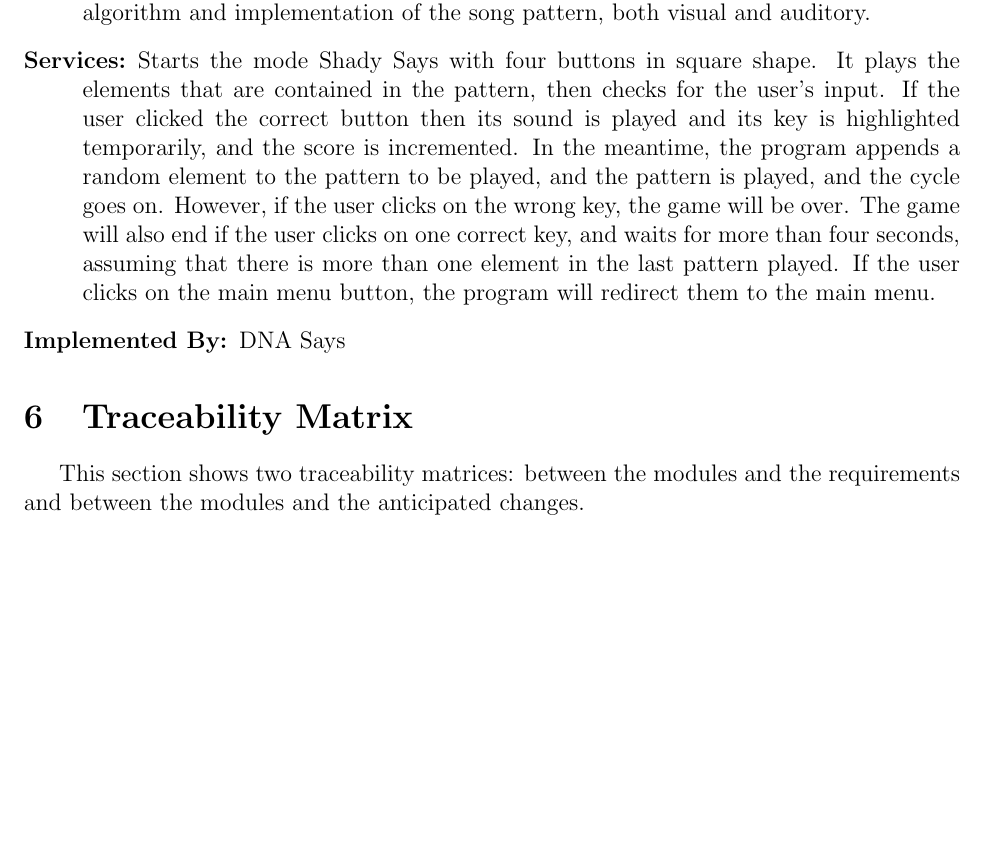
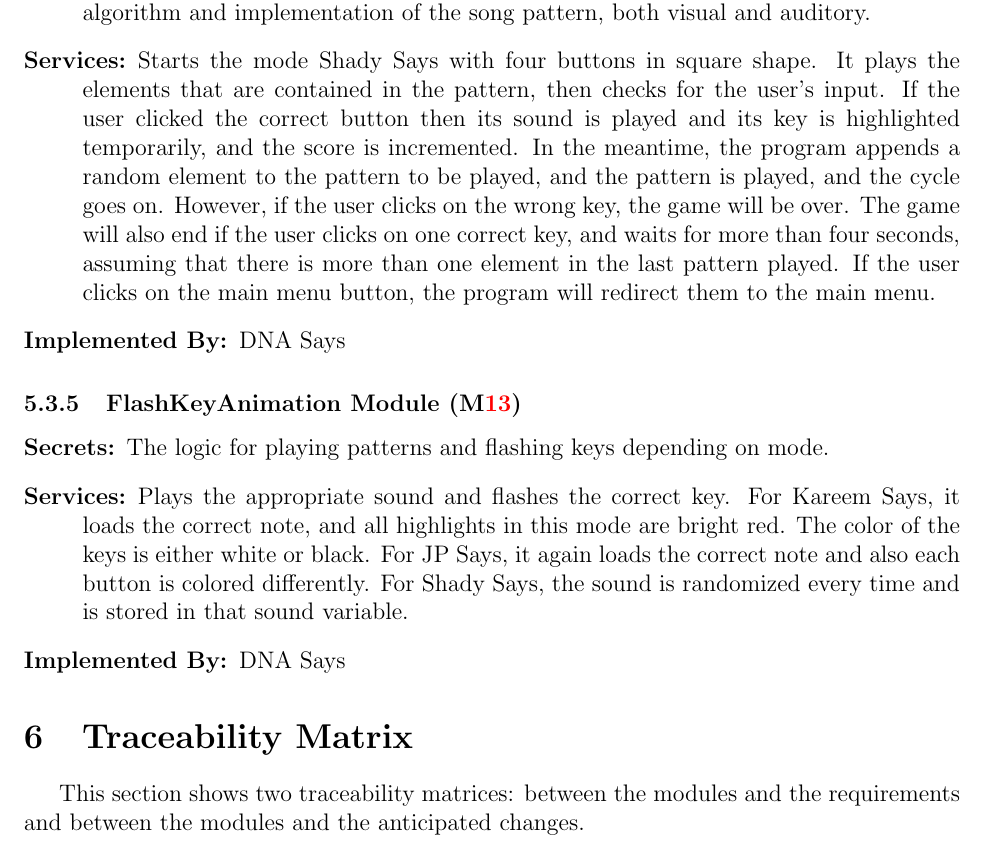
Before and after one commit to JP-Dakran/DNA_Says, a LaTeX document (Doc/Design/MG/MG.tex): part of page 12 of 13 before the commit and part of page 12 of 14 after it, cut so that both start at the same text, the shorter picture padded with empty space. Compiled offline with pdfLaTeX.

Commit message:
Add FlashKeyAnimation Module

```diff
--- a/Doc/Design/MG/MG.tex
+++ b/Doc/Design/MG/MG.tex
@@ -369,6 +369,13 @@ system or by standard programming language libraries.
 \item[Implemented By:] DNA Says
 \end{description}
 
+\subsubsection{FlashKeyAnimation Module (\mref{mHH13})}
+\begin{description}
+\item[Secrets:]The logic for playing patterns and flashing keys depending on mode.
+\item[Services:]Plays the appropriate sound and flashes the correct key. For Kareem Says, it loads the correct note, and all highlights in this mode are bright red. The color of the keys is either white or black. For JP Says, it again loads the correct note and also each button is colored differently. For Shady Says, the sound is randomized every time and is stored in that sound variable.
+\item[Implemented By:] DNA Says
+\end{description}
+
 
 
 \section{Traceability Matrix} \label{SecTM}
```
